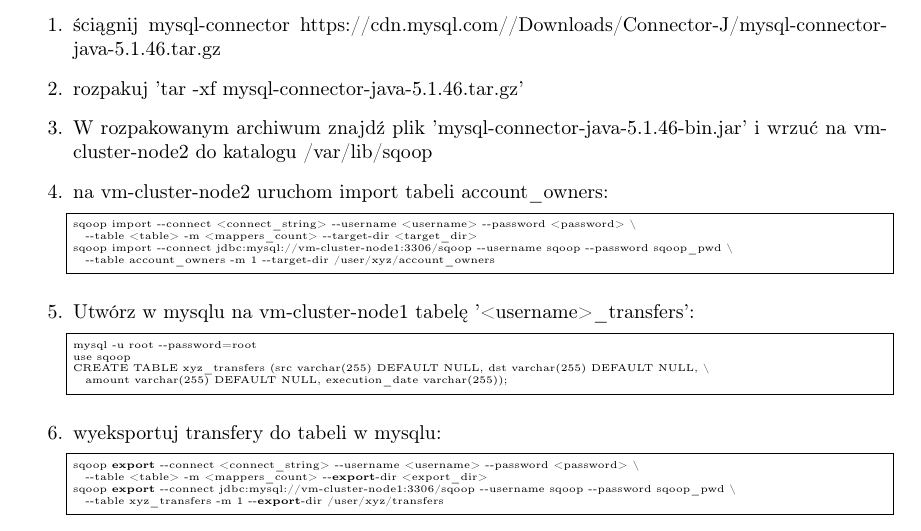
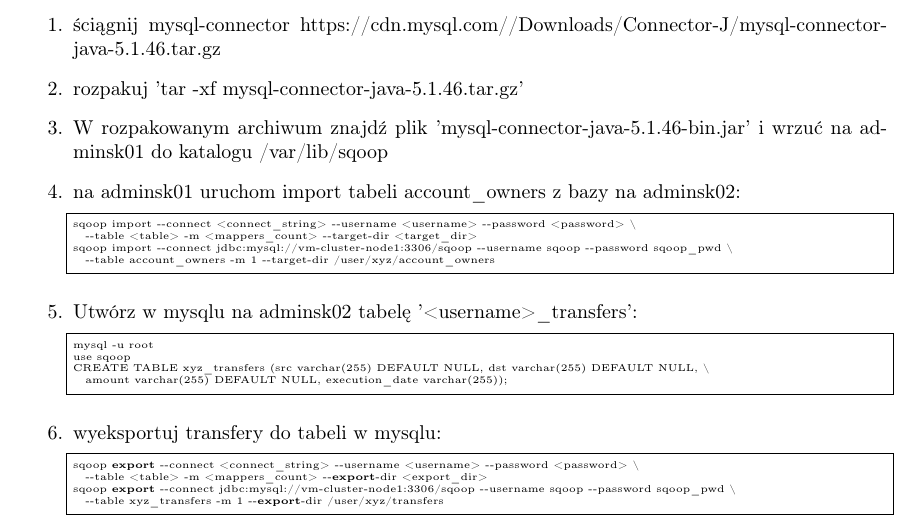
Before and after one commit to infoshareacademy/hadoop-workshop-2018-03, a LaTeX document (instructions/sources/3_sqoop.tex): part of the page, cut so that both start at the same text. Compiled offline with pdfLaTeX.

Commit message:
Fixed sqoop instruction

```diff
--- a/instructions/sources/5_sqoop.tex
+++ b/instructions/sources/3_sqoop.tex
@@ -21,17 +21,17 @@
 \begin{enumerate}
 \item ściągnij mysql-connector https://cdn.mysql.com//Downloads/Connector-J/mysql-connector-java-5.1.46.tar.gz
 \item rozpakuj 'tar -xf mysql-connector-java-5.1.46.tar.gz'
-\item W rozpakowanym archiwum znajdź plik 'mysql-connector-java-5.1.46-bin.jar' i wrzuć na vm-cluster-node2 do katalogu /var/lib/sqoop
-\item na vm-cluster-node2 uruchom import tabeli account\_owners:
+\item W rozpakowanym archiwum znajdź plik 'mysql-connector-java-5.1.46-bin.jar' i wrzuć na adminsk01 do katalogu /var/lib/sqoop
+\item na adminsk01 uruchom import tabeli account\_owners z bazy na adminsk02:
 \begin{lstlisting}
 sqoop import --connect <connect_string> --username <username> --password <password> \
   --table <table> -m <mappers_count> --target-dir <target_dir>
 sqoop import --connect jdbc:mysql://vm-cluster-node1:3306/sqoop --username sqoop --password sqoop_pwd \
   --table account_owners -m 1 --target-dir /user/xyz/account_owners
 \end{lstlisting}
-\item Utwórz w mysqlu na vm-cluster-node1 tabelę '<username>\_transfers':
+\item Utwórz w mysqlu na adminsk02 tabelę '<username>\_transfers':
 \begin{lstlisting}
-mysql -u root --password=root
+mysql -u root
 use sqoop
 CREATE TABLE xyz_transfers (src varchar(255) DEFAULT NULL, dst varchar(255) DEFAULT NULL, \
   amount varchar(255) DEFAULT NULL, execution_date varchar(255));
```
Also changed, not shown: instructions/3_sqoop.pdf (added), instructions/5_sqoop.pdf (deleted), instructions/sources/3_sqoop.tex (1 more changed lines).
